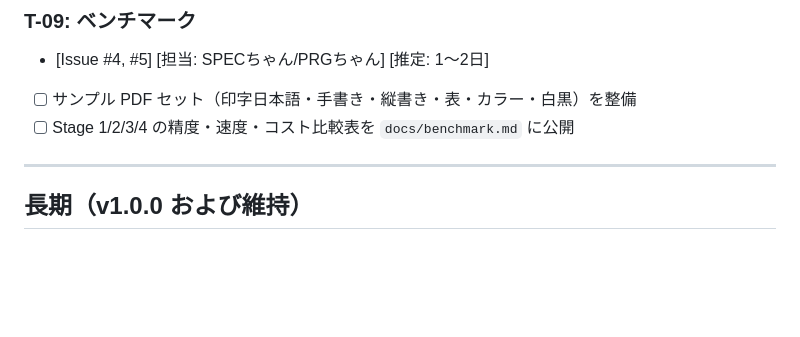
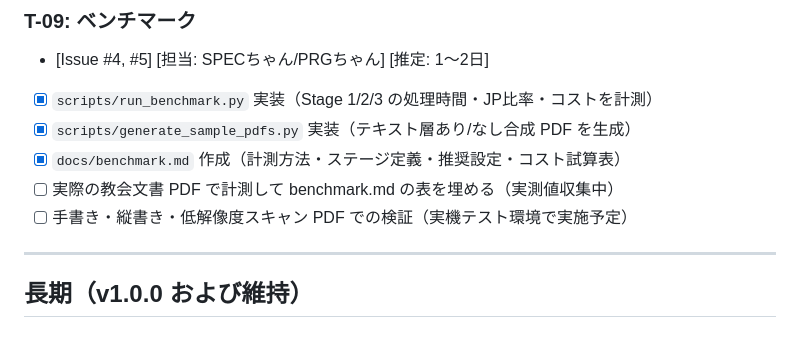
Before and after one commit to ShigetoshiMizuno/pdf-split-autorenamer, a Markdown page: docs/TODO.md, the part around the change. Rendered like a GitHub page; blank space fills up the shorter version.

```diff
--- a/docs/TODO.md
+++ b/docs/TODO.md
@@ -153,8 +153,11 @@ v1.0.0:
 
 ### T-09: ベンチマーク
 - [Issue #4, #5] [担当: SPECちゃん/PRGちゃん] [推定: 1〜2日]
-- [ ] サンプル PDF セット（印字日本語・手書き・縦書き・表・カラー・白黒）を整備
-- [ ] Stage 1/2/3/4 の精度・速度・コスト比較表を `docs/benchmark.md` に公開
+- [x] `scripts/run_benchmark.py` 実装（Stage 1/2/3 の処理時間・JP比率・コストを計測）
+- [x] `scripts/generate_sample_pdfs.py` 実装（テキスト層あり/なし合成 PDF を生成）
+- [x] `docs/benchmark.md` 作成（計測方法・ステージ定義・推奨設定・コスト試算表）
+- [ ] 実際の教会文書 PDF で計測して benchmark.md の表を埋める（実測値収集中）
+- [ ] 手書き・縦書き・低解像度スキャン PDF での検証（実機テスト環境で実施予定）
 
 ---
 
```
Also changed, not shown: docs/KNOWLEDGE.md (+43 -0 lines).
